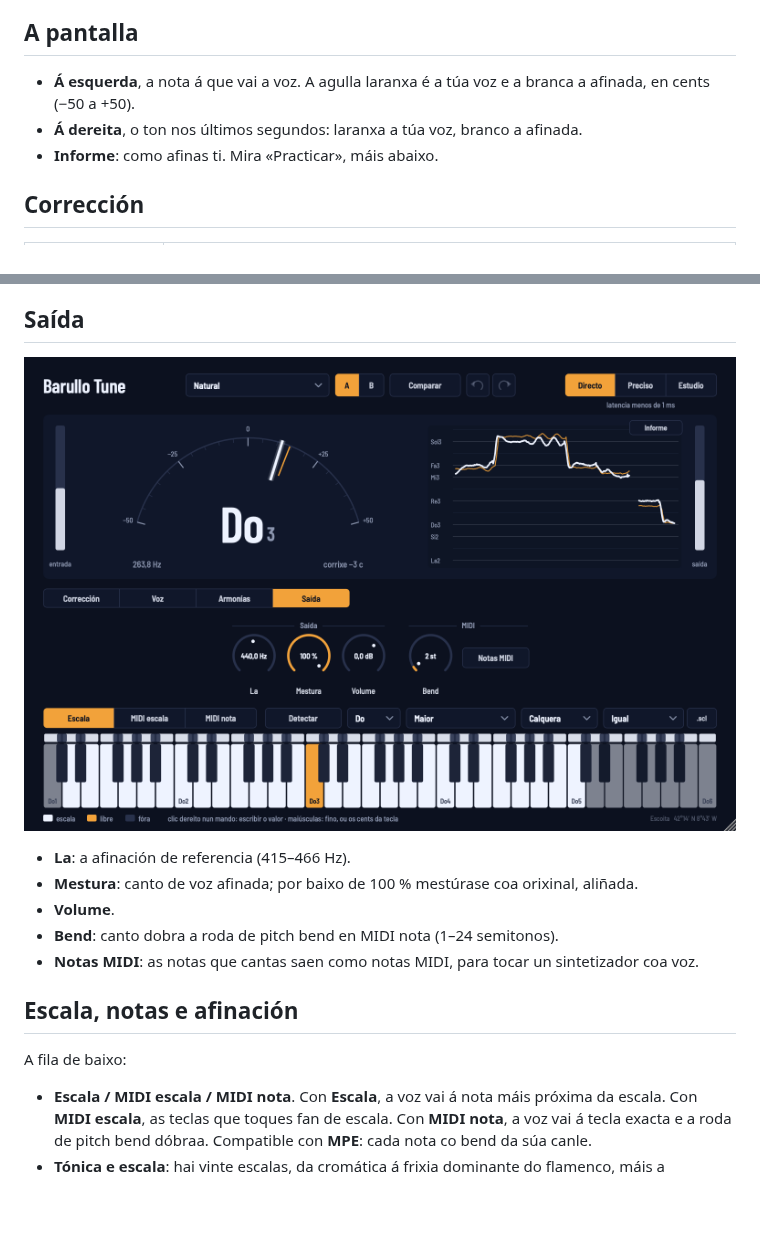
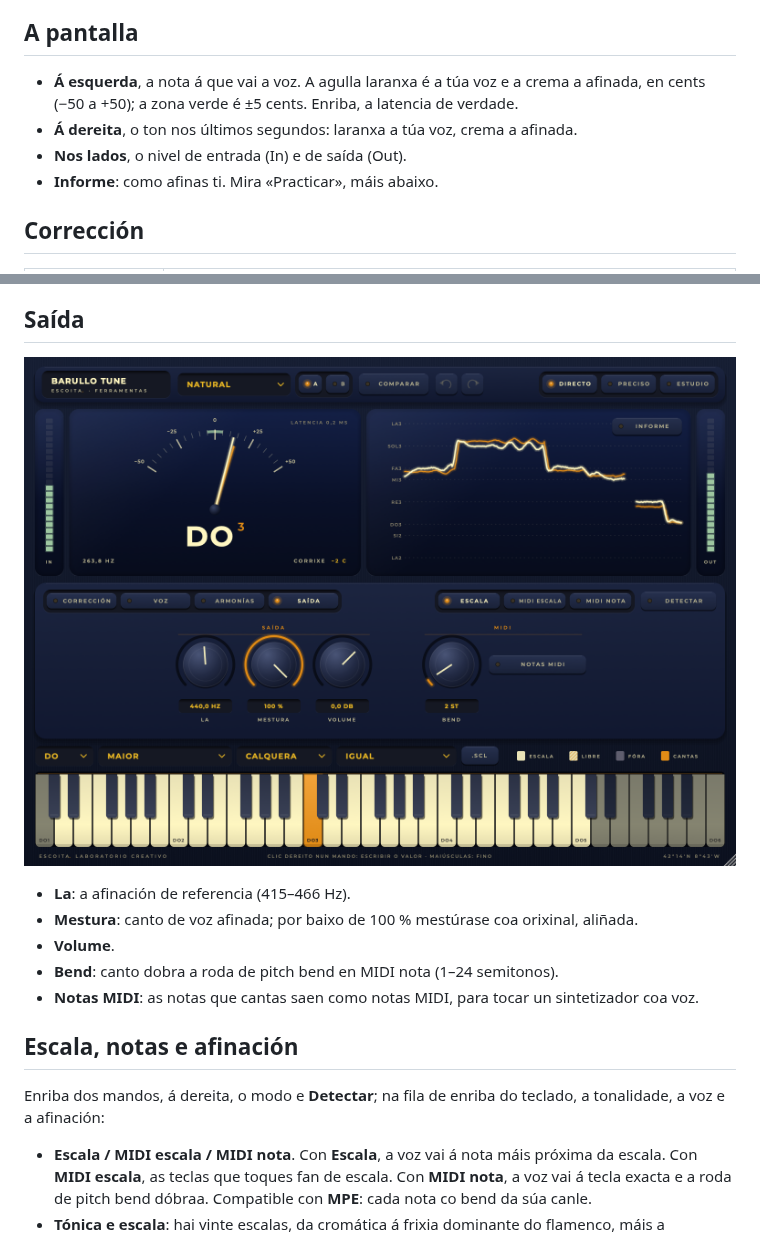
Before and after one commit to callejodev-dotcom/barullotune, a Markdown page: docs/MANUAL.md, 2 parts joined by grey strips. GitHub-like rendering; pictures changed too: docs/img/saida.png; blank space fills up the shorter version.

```diff
--- a/docs/MANUAL.md
+++ b/docs/MANUAL.md
@@ -28,8 +28,9 @@ O DAW compensa a latencia ao reproducir. Directo declara 0, así que non atrasa
 
 ## A pantalla
 
-- **Á esquerda**, a nota á que vai a voz. A agulla laranxa é a túa voz e a branca a afinada, en cents (−50 a +50).
-- **Á dereita**, o ton nos últimos segundos: laranxa a túa voz, branco a afinada.
+- **Á esquerda**, a nota á que vai a voz. A agulla laranxa é a túa voz e a crema a afinada, en cents (−50 a +50); a zona verde é ±5 cents. Enriba, a latencia de verdade.
+- **Á dereita**, o ton nos últimos segundos: laranxa a túa voz, crema a afinada.
+- **Nos lados**, o nivel de entrada (In) e de saída (Out).
 - **Informe**: como afinas ti. Mira «Practicar», máis abaixo.
 
 ## Corrección
@@ -80,7 +81,7 @@ As armonías levan a mesma corrección e a mesma expresión ca a túa voz (vibra
 
 ## Escala, notas e afinación
 
-A fila de baixo:
+Enriba dos mandos, á dereita, o modo e **Detectar**; na fila de enriba do teclado, a tonalidade, a voz e a afinación:
 
 - **Escala / MIDI escala / MIDI nota**. Con **Escala**, a voz vai á nota máis próxima da escala. Con **MIDI escala**, as teclas que toques fan de escala. Con **MIDI nota**, a voz vai á tecla exacta e a roda de pitch bend dóbraa. Compatible con **MPE**: cada nota co bend da súa canle.
 - **Tónica e escala**: hai vinte escalas, da cromática á frixia dominante do flamenco, máis a personalizada.
```
Also changed, not shown: other parts of docs/MANUAL.md (+4 -4 lines), LEEME.md (+3 -3 lines), docs/img/armonias.png, docs/img/correccion.png, docs/img/informe.png, docs/img/voz.png, 13 other files.
